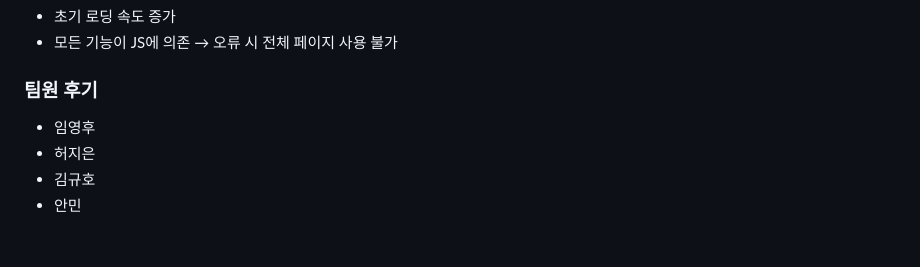
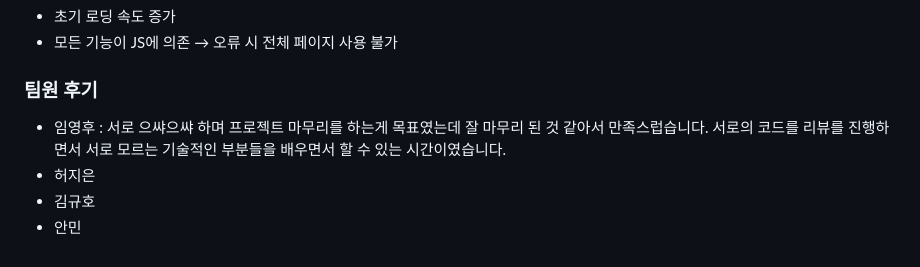
Before and after one commit to netflixu/openmarket, a Markdown page: README.md, the part around the change. Drawn GitHub-style.

```diff
--- a/README.md
+++ b/README.md
@@ -471,7 +471,7 @@ project
 
 ### 팀원 후기
 
-- 임영후
+- 임영후 : 서로 으쌰으쌰 하며 프로젝트 마무리를 하는게 목표였는데 잘 마무리 된 것 같아서 만족스럽습니다. 서로의 코드를 리뷰를 진행하면서 서로 모르는 기술적인 부분들을 배우면서 할 수 있는 시간이였습니다.
 - 허지은
 - 김규호
 - 안민
```
